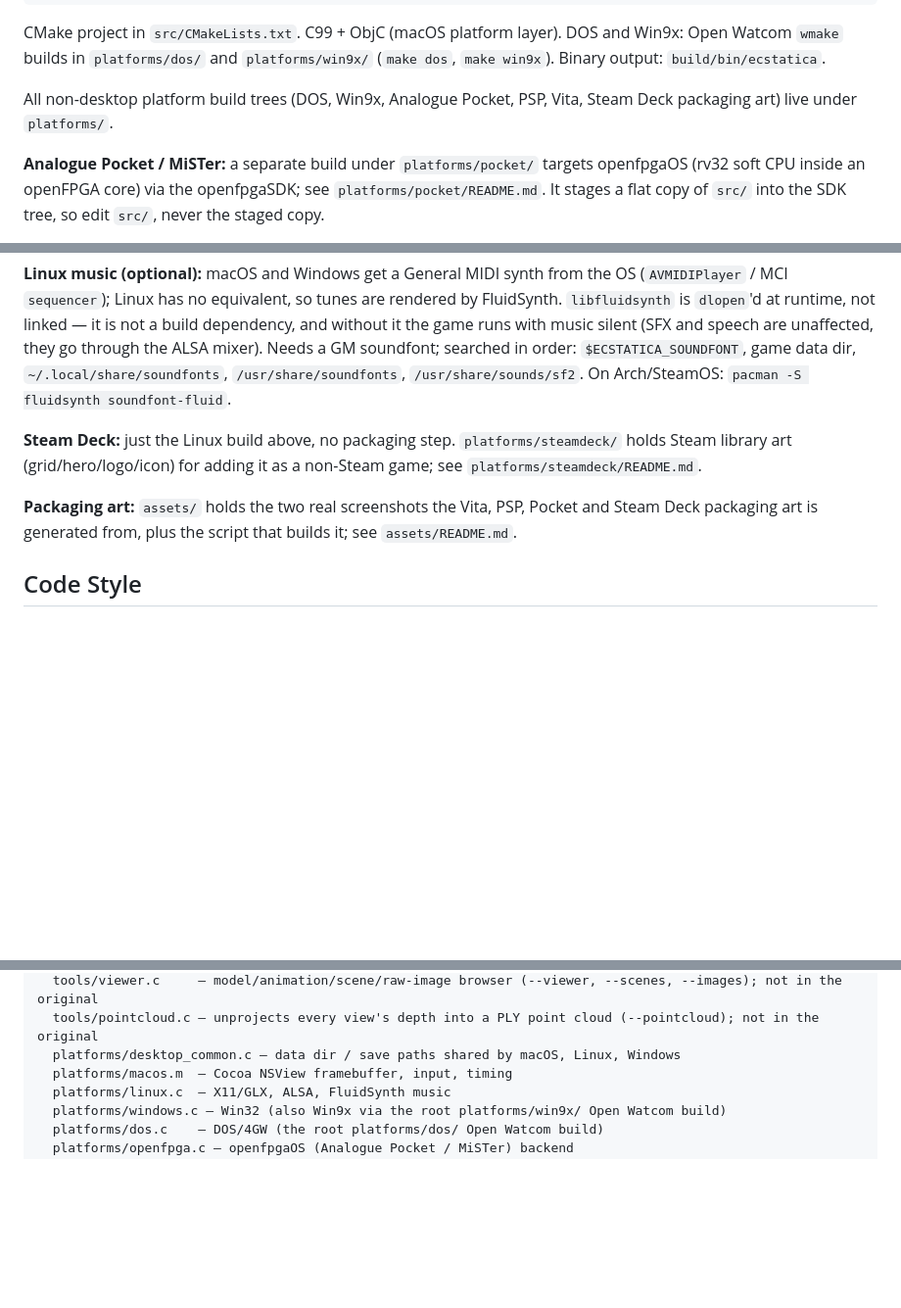
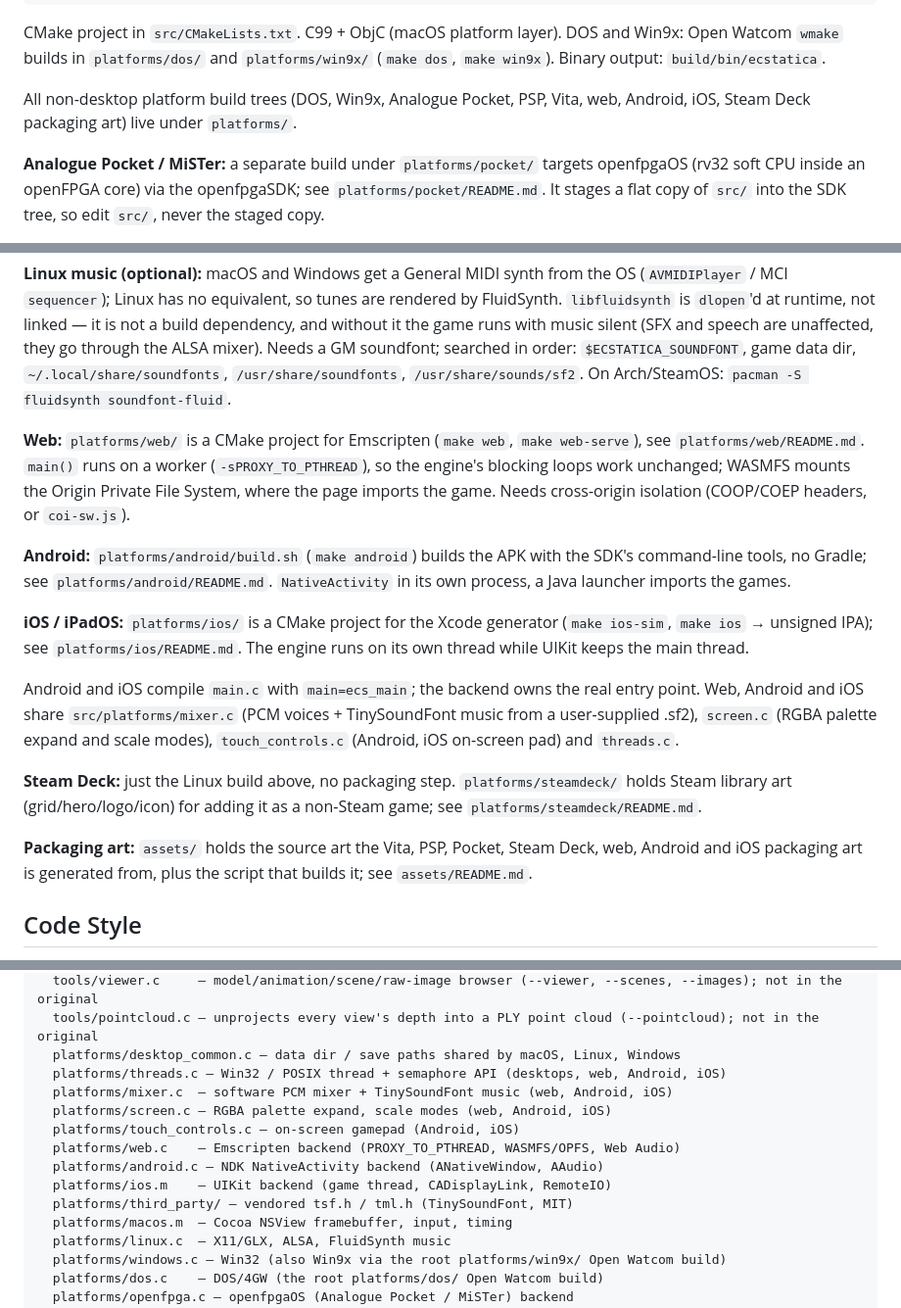
Before and after one commit to ecstatica-game/ecstatica, a Markdown page: CLAUDE.md, 3 parts joined by grey strips. Shown at 98% size. Rendered like a GitHub page; blank space fills up the shorter version.

Commit message:
docs: web, Android and iOS builds in CLAUDE.md and the changelog

```diff
--- a/CLAUDE.md
+++ b/CLAUDE.md
@@ -22,7 +22,7 @@ DOS and Win9x: Open Watcom `wmake` builds in `platforms/dos/` and
 Binary output: `build/bin/ecstatica`.
 
 All non-desktop platform build trees (DOS, Win9x, Analogue Pocket, PSP, Vita,
-Steam Deck packaging art) live under `platforms/`.
+web, Android, iOS, Steam Deck packaging art) live under `platforms/`.
 
 **Analogue Pocket / MiSTer:** a separate build under `platforms/pocket/`
 targets openfpgaOS (rv32 soft CPU inside an openFPGA core) via the
@@ -53,13 +53,33 @@ soundfont; searched in order: `$ECSTATICA_SOUNDFONT`, game data dir,
 `~/.local/share/soundfonts`, `/usr/share/soundfonts`, `/usr/share/sounds/sf2`.
 On Arch/SteamOS: `pacman -S fluidsynth soundfont-fluid`.
 
+**Web:** `platforms/web/` is a CMake project for Emscripten (`make web`,
+`make web-serve`), see `platforms/web/README.md`. `main()` runs on a worker
+(`-sPROXY_TO_PTHREAD`), so the engine's blocking loops work unchanged; WASMFS
+mounts the Origin Private File System, where the page imports the game.
+Needs cross-origin isolation (COOP/COEP headers, or `coi-sw.js`).
+
+**Android:** `platforms/android/build.sh` (`make android`) builds the APK with
+the SDK's command-line tools, no Gradle; see `platforms/android/README.md`.
+`NativeActivity` in its own process, a Java launcher imports the games.
+
+**iOS / iPadOS:** `platforms/ios/` is a CMake project for the Xcode generator
+(`make ios-sim`, `make ios` → unsigned IPA); see `platforms/ios/README.md`.
+The engine runs on its own thread while UIKit keeps the main thread.
+
+Android and iOS compile `main.c` with `main=ecs_main`; the backend owns the
+real entry point. Web, Android and iOS share `src/platforms/mixer.c` (PCM
+voices + TinySoundFont music from a user-supplied .sf2), `screen.c` (RGBA
+palette expand and scale modes), `touch_controls.c` (Android, iOS on-screen
+pad) and `threads.c`.
+
 **Steam Deck:** just the Linux build above, no packaging step.
 `platforms/steamdeck/` holds Steam library art (grid/hero/logo/icon) for
 adding it as a non-Steam game; see `platforms/steamdeck/README.md`.
 
-**Packaging art:** `assets/` holds the two real screenshots the Vita, PSP,
-Pocket and Steam Deck packaging art is generated from, plus the script that
-builds it; see `assets/README.md`.
+**Packaging art:** `assets/` holds the source art the Vita, PSP, Pocket,
+Steam Deck, web, Android and iOS packaging art is generated from, plus the
+script that builds it; see `assets/README.md`.
 
 ## Code Style
 
@@ -103,6 +123,14 @@ src/
   tools/viewer.c     — model/animation/scene/raw-image browser (--viewer, --scenes, --images); not in the original
   tools/pointcloud.c — unprojects every view's depth into a PLY point cloud (--pointcloud); not in the original
   platforms/desktop_common.c — data dir / save paths shared by macOS, Linux, Windows
+  platforms/threads.c — Win32 / POSIX thread + semaphore API (desktops, web, Android, iOS)
+  platforms/mixer.c  — software PCM mixer + TinySoundFont music (web, Android, iOS)
+  platforms/screen.c — RGBA palette expand, scale modes (web, Android, iOS)
+  platforms/touch_controls.c — on-screen gamepad (Android, iOS)
+  platforms/web.c    — Emscripten backend (PROXY_TO_PTHREAD, WASMFS/OPFS, Web Audio)
+  platforms/android.c — NDK NativeActivity backend (ANativeWindow, AAudio)
+  platforms/ios.m    — UIKit backend (game thread, CADisplayLink, RemoteIO)
+  platforms/third_party/ — vendored tsf.h / tml.h (TinySoundFont, MIT)
   platforms/macos.m  — Cocoa NSView framebuffer, input, timing
   platforms/linux.c  — X11/GLX, ALSA, FluidSynth music
   platforms/windows.c — Win32 (also Win9x via the root platforms/win9x/ Open Watcom build)
```
Also changed, not shown: CHANGELOG.md (+8 -0 lines).
